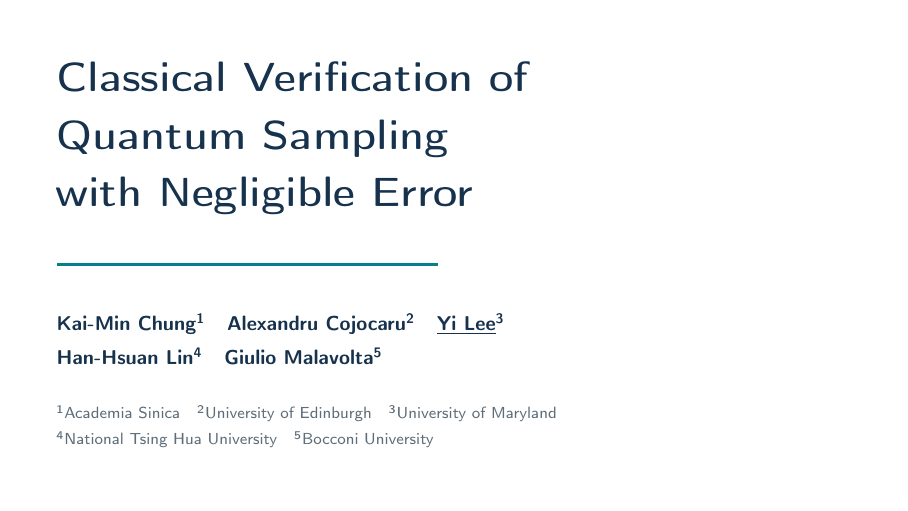
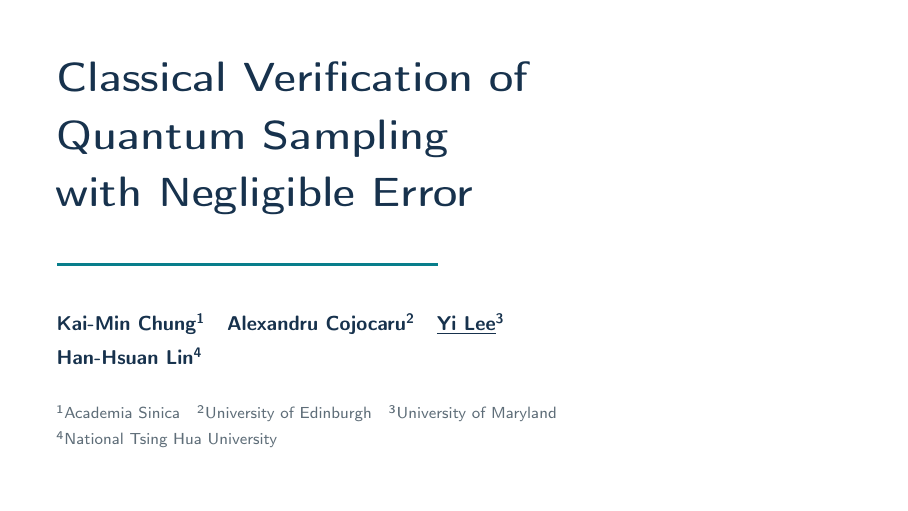
Before and after one commit to ethanlee515/CVQC-Talk, LaTeX slides (cvqc-slides.tex): the whole page. Compiled offline with pdfLaTeX.

Commit message:
Remove Giulio from title slide for now
Co-authored-by: Codex <noreply@openai.com>

```diff
--- a/cvqc-slides.tex
+++ b/cvqc-slides.tex
@@ -10,20 +10,18 @@
     Quantum Sampling\\
     with Negligible Error%
   }{Classical Verification of Quantum Sampling with Negligible Error}}
-\author[Chung, Cojocaru, Lee, Lin, Malavolta]{%
+\author[Chung, Cojocaru, Lee, Lin]{%
   \texorpdfstring{%
     Kai-Min Chung\textsuperscript{1}\quad
     Alexandru Cojocaru\textsuperscript{2}\quad
     \underline{Yi Lee}\textsuperscript{3}\\[0.3em]
-    Han-Hsuan Lin\textsuperscript{4}\quad
-    Giulio Malavolta\textsuperscript{5}%
-  }{Kai-Min Chung, Alexandru Cojocaru, Yi Lee, Han-Hsuan Lin, Giulio Malavolta}}
+    Han-Hsuan Lin\textsuperscript{4}%
+  }{Kai-Min Chung, Alexandru Cojocaru, Yi Lee, Han-Hsuan Lin}}
 \institute{%
   \textsuperscript{1}Academia Sinica\quad
   \textsuperscript{2}University of Edinburgh\quad
   \textsuperscript{3}University of Maryland\\[0.25em]
-  \textsuperscript{4}National Tsing Hua University\quad
-  \textsuperscript{5}Bocconi University}
+  \textsuperscript{4}National Tsing Hua University}
 % Set the occasion/date here when known; leave blank for now.
 \date{}
 
```
Also changed, not shown: cvqc-slides.tex (2 more changed lines).
